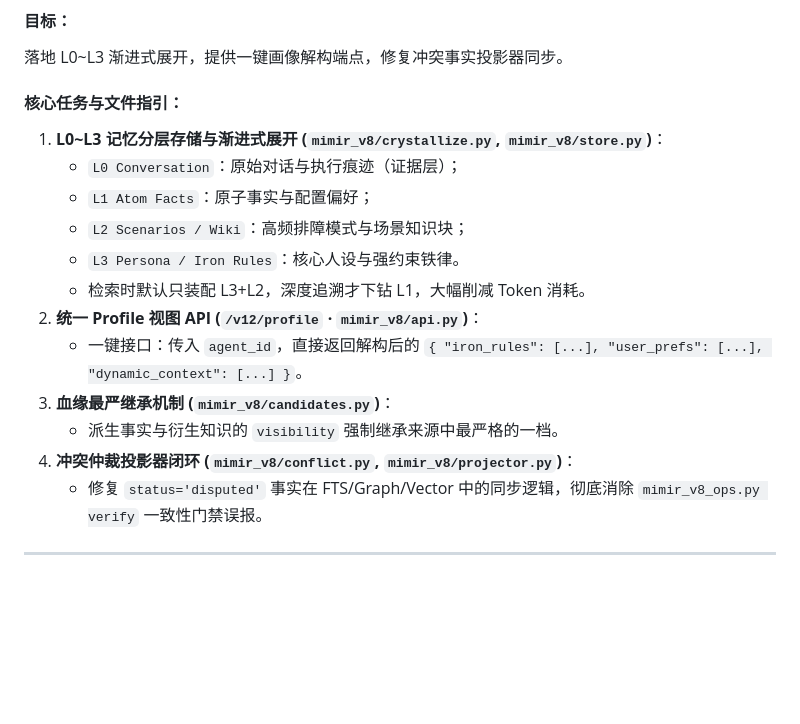
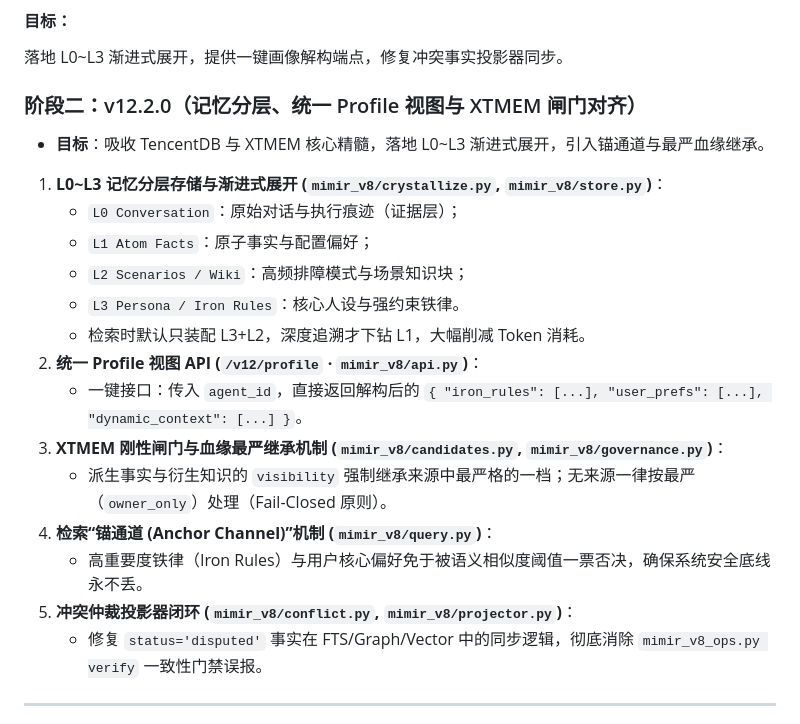
Before and after one commit to sandro1123/mimir-memory, a Markdown page: docs/plans/2026-09-02-mimir-comprehensive-evolution-spec-v12-to-v14.md, the part around the change. Rendered like a GitHub page; blank space fills up the shorter version.

Commit message:
docs: enrich v12.2.0 spec with XTMEM anchor channel and strict lineage gates

```diff
--- a/docs/plans/2026-09-02-mimir-comprehensive-evolution-spec-v12-to-v14.md
+++ b/docs/plans/2026-09-02-mimir-comprehensive-evolution-spec-v12-to-v14.md
@@ -55,8 +55,8 @@ Mímir（当前运行基线 `v12.0.2` / Schema 18）深度融合了业界 6 大
 
 #### 目标：
 落地 L0~L3 渐进式展开，提供一键画像解构端点，修复冲突事实投影器同步。
-
-#### 核心任务与文件指引：
+### 阶段二：v12.2.0（记忆分层、统一 Profile 视图与 XTMEM 闸门对齐）
+* **目标**：吸收 TencentDB 与 XTMEM 核心精髓，落地 L0~L3 渐进式展开，引入锚通道与最严血缘继承。
 1. **L0~L3 记忆分层存储与渐进式展开 (`mimir_v8/crystallize.py`, `mimir_v8/store.py`)**：
    - `L0 Conversation`：原始对话与执行痕迹（证据层）；
    - `L1 Atom Facts`：原子事实与配置偏好；
@@ -65,9 +65,11 @@ Mímir（当前运行基线 `v12.0.2` / Schema 18）深度融合了业界 6 大
    - 检索时默认只装配 L3+L2，深度追溯才下钻 L1，大幅削减 Token 消耗。
 2. **统一 Profile 视图 API (`/v12/profile` · `mimir_v8/api.py`)**：
    - 一键接口：传入 `agent_id`，直接返回解构后的 `{ "iron_rules": [...], "user_prefs": [...], "dynamic_context": [...] }`。
-3. **血缘最严继承机制 (`mimir_v8/candidates.py`)**：
-   - 派生事实与衍生知识的 `visibility` 强制继承来源中最严格的一档。
-4. **冲突仲裁投影器闭环 (`mimir_v8/conflict.py`, `mimir_v8/projector.py`)**：
+3. **XTMEM 刚性闸门与血缘最严继承机制 (`mimir_v8/candidates.py`, `mimir_v8/governance.py`)**：
+   - 派生事实与衍生知识的 `visibility` 强制继承来源中最严格的一档；无来源一律按最严（`owner_only`）处理（Fail-Closed 原则）。
+4. **检索“锚通道 (Anchor Channel)”机制 (`mimir_v8/query.py`)**：
+   - 高重要度铁律（Iron Rules）与用户核心偏好免于被语义相似度阈值一票否决，确保系统安全底线永不丢。
+5. **冲突仲裁投影器闭环 (`mimir_v8/conflict.py`, `mimir_v8/projector.py`)**：
    - 修复 `status='disputed'` 事实在 FTS/Graph/Vector 中的同步逻辑，彻底消除 `mimir_v8_ops.py verify` 一致性门禁误报。
 
 ---
```
